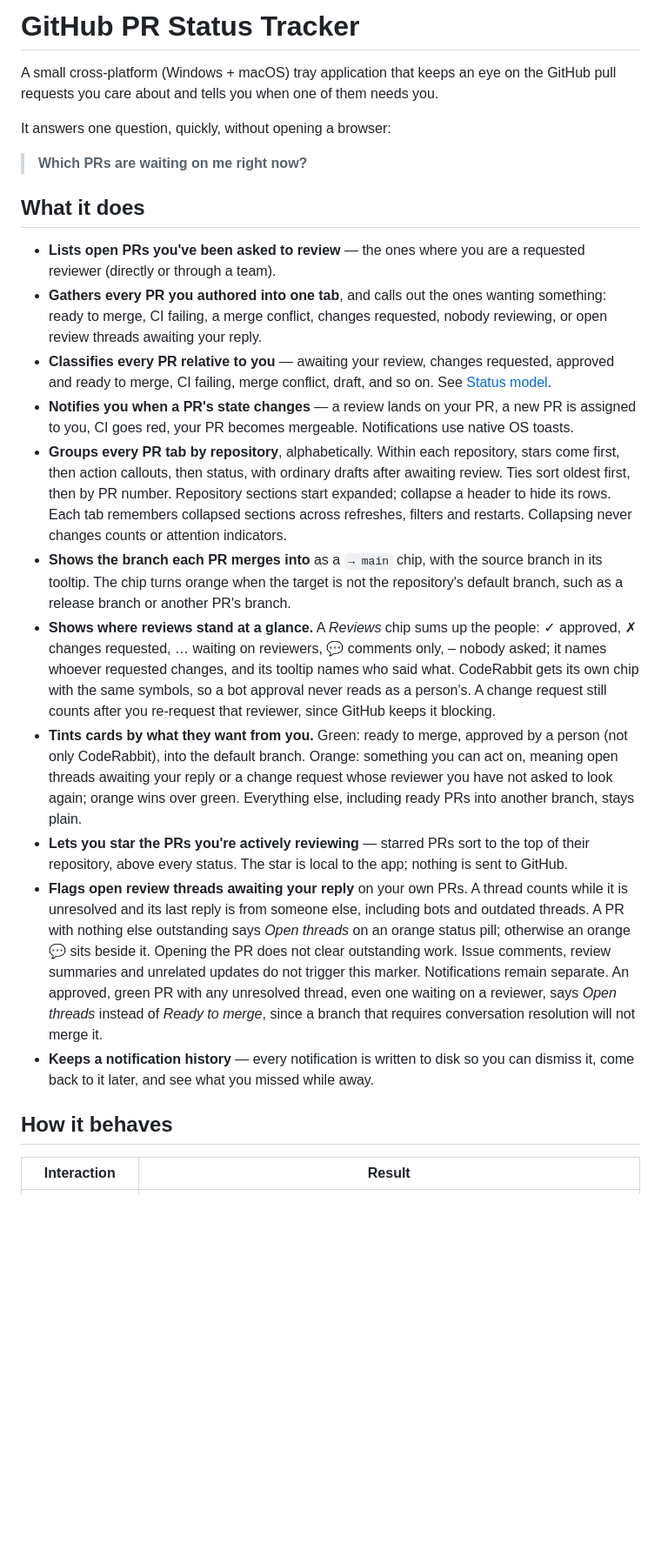
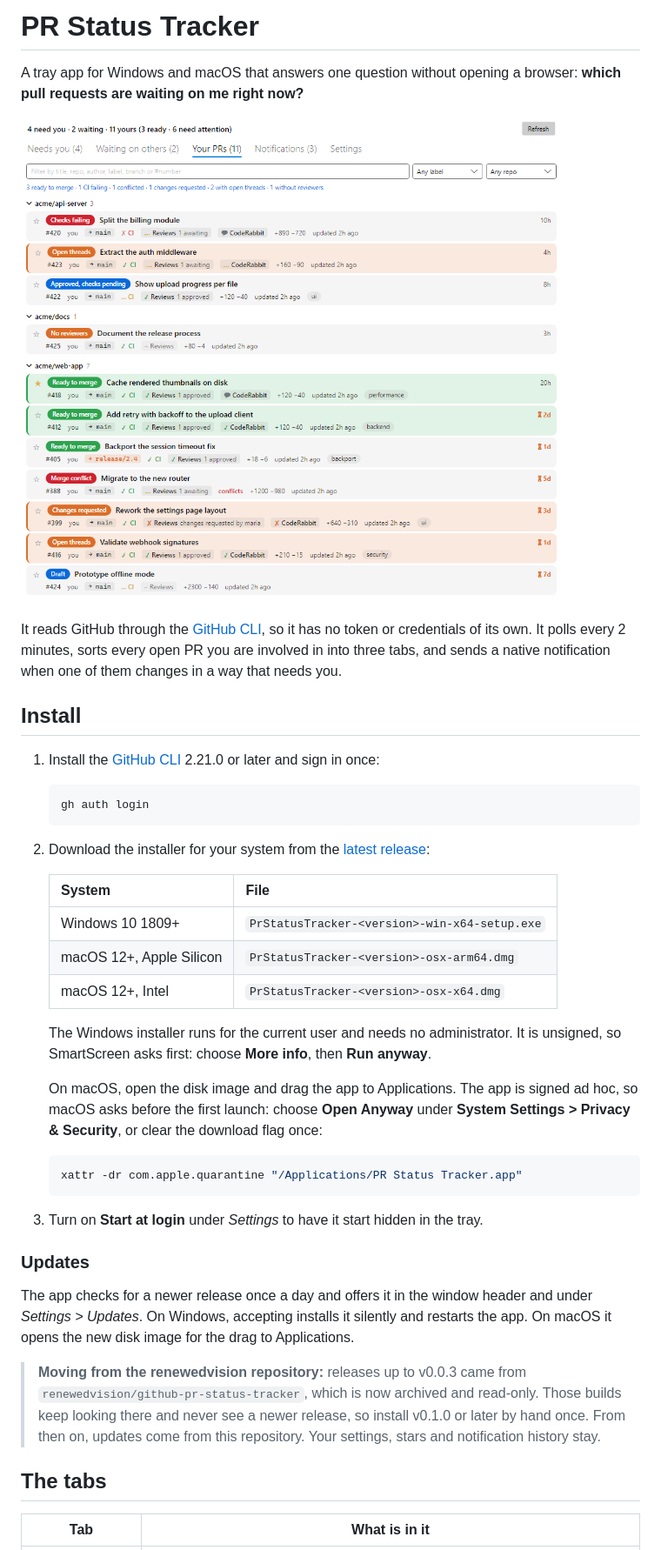
Before and after one commit to sensslen/github-pr-status-tracker, a Markdown page: README.md, the part around one of its changes. Shown at 87% size. Drawn GitHub-style; pictures changed too: docs/screenshots/your-prs.png (added); blank space fills up the shorter version.

````diff
--- a/README.md
+++ b/README.md
@@ -1,54 +1,56 @@
-# GitHub PR Status Tracker
+# PR Status Tracker
 
-A small cross-platform (Windows + macOS) tray application that keeps an eye on the GitHub
-pull requests you care about and tells you when one of them needs you.
+A tray app for Windows and macOS that answers one question without opening a browser:
+**which pull requests are waiting on me right now?**
 
-It answers one question, quickly, without opening a browser:
+![Your PRs tab: every PR you authored, grouped by repository, each with a status pill and chips for target branch, CI, reviews and CodeRabbit](docs/screenshots/your-prs.png)
 
-> **Which PRs are waiting on me right now?**
+It reads GitHub through the [GitHub CLI](https://cli.github.com/), so it has no token or
+credentials of its own. It polls every 2 minutes, sorts every open PR you are involved in into
+three tabs, and sends a native notification when one of them changes in a way that needs you.
 
-## What it does
+## Install
 
-- **Lists open PRs you've been asked to review** — the ones where you are a requested
-  reviewer (directly or through a team).
-- **Gathers every PR you authored into one tab**, and calls out the ones wanting something:
-  ready to merge, CI failing, a merge conflict, changes requested, nobody reviewing, or
-  open review threads awaiting your reply.
-- **Classifies every PR relative to you** — awaiting your review, changes requested,
-  approved and ready to merge, CI failing, merge conflict, draft, and so on. See
-  [Status model](ARCHITECTURE.md#4-status-model).
-- **Notifies you when a PR's state changes** — a review lands on your PR, a new PR is
-  assigned to you, CI goes red, your PR becomes mergeable. Notifications use native OS
-  toasts.
-- **Groups every PR tab by repository**, alphabetically. Within each repository, stars come
-  first, then action callouts, then status, with ordinary drafts after awaiting review.
-  Ties sort oldest first, then by PR number. Repository sections start expanded; collapse a
-  header to hide its rows. Each tab remembers collapsed sections across refreshes, filters and
-  restarts. Collapsing never changes counts or attention indicators.
-- **Shows the branch each PR merges into** as a `→ main` chip, with the source branch in its tooltip.
-  The chip turns orange when the target is not the repository's default branch, such as a release
-  branch or another PR's branch.
-- **Shows where reviews stand at a glance.** A *Reviews* chip sums up the people: ✓ approved, ✗ changes
-  requested, … waiting on reviewers, 💬 comments only, – nobody asked; it names whoever requested changes, and its tooltip names who said what.
-  CodeRabbit gets its own chip with the same symbols, so a bot approval never reads as a person's. A
-  change request still counts after you re-request that reviewer, since GitHub keeps it blocking.
-- **Tints cards by what they want from you.** Green: ready to merge, approved by a person (not only
-  CodeRabbit), into the default branch. Orange: something you can act on, meaning open threads awaiting
-  your reply or a change request whose reviewer you have not asked to look again; orange wins over green. Everything else, including ready PRs into another branch, stays plain.
-- **Lets you star the PRs you're actively reviewing** — starred PRs sort to the top of
-  their repository, above every status. The star is local to the app; nothing is sent to GitHub.
-- **Flags open review threads awaiting your reply** on your own PRs. A thread counts while it is
-  unresolved and its last reply is from someone else, including bots and outdated threads.
-  A PR with nothing else outstanding says *Open threads* on an orange status pill; otherwise an
-  orange 💬 sits beside it. Opening the PR does not clear outstanding work. Issue comments, review
-  summaries and unrelated updates do not trigger this marker. Notifications remain separate.
-  An approved, green PR with any unresolved thread, even one waiting on a reviewer, says *Open
-  threads* instead of *Ready to merge*, since a branch that requires conversation resolution will
-  not merge it.
-- **Keeps a notification history** — every notification is written to disk so you can
-  dismiss it, come back to it later, and see what you missed while away.
+1. Install the [GitHub CLI](https://cli.github.com/) 2.21.0 or later and sign in once:
 
-## How it behaves
+   ```bash
+   gh auth login
+   ```
 
-| Interaction | Result |
+2. Download the installer for your system from the
+   [latest release](https://github.com/sensslen/github-pr-status-tracker/releases/latest):
+
+   | System | File |
+   |---|---|
+   | Windows 10 1809+ | `PrStatusTracker-<version>-win-x64-setup.exe` |
+   | macOS 12+, Apple Silicon | `PrStatusTracker-<version>-osx-arm64.dmg` |
+   | macOS 12+, Intel | `PrStatusTracker-<version>-osx-x64.dmg` |
+
+   The Windows installer runs for the current user and needs no administrator. It is unsigned, so
+   SmartScreen asks first: choose **More info**, then **Run anyway**.
+
+   On macOS, open the disk image and drag the app to Applications. The app is signed ad hoc, so
+   macOS asks before the first launch: choose **Open Anyway** under **System Settings > Privacy &
+   Security**, or clear the download flag once:
+
+   ```bash
+   xattr -dr com.apple.quarantine "/Applications/PR Status Tracker.app"
+   ```
+
+3. Turn on **Start at login** under *Settings* to have it start hidden in the tray.
+
+### Updates
+
+The app checks for a newer release once a day and offers it in the window header and under
+*Settings > Updates*. On Windows, accepting installs it silently and restarts the app. On macOS it
+opens the new disk image for the drag to Applications.
+
+> **Moving from the renewedvision repository:** releases up to v0.0.3 came from
+> `renewedvision/github-pr-status-tracker`, which is now archived and read-only. Those builds keep
+> looking there and never see a newer release, so install v0.1.0 or later by hand once. From
+> then on, updates come from this repository. Your settings, stars and notification history stay.
+
+## The tabs
+
+| Tab | What is in it |
 |---|---|
````
Also changed, not shown: other parts of README.md (+118 -127 lines), docs/screenshots/needs-you.png (added), docs/screenshots/notifications.png (added), docs/screenshots/waiting.png (added), 2 other files.
